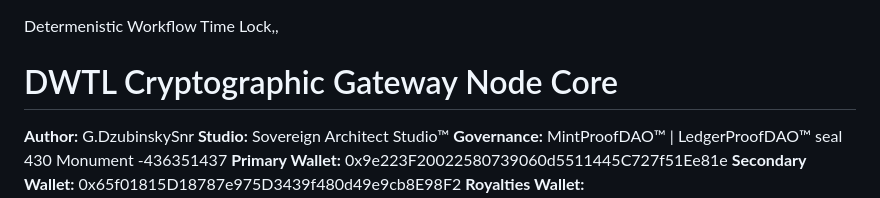
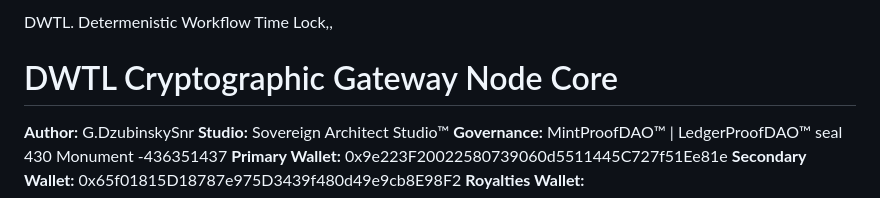
Before and after one commit to hill785/DWTL, a Markdown page: README.md, the part around the change. GitHub-like rendering.

```diff
--- a/README.md
+++ b/README.md
@@ -1,4 +1,4 @@
-
+DWTL.
 Determenistic Workflow Time Lock,,
 # DWTL Cryptographic Gateway Node Core
 
```
